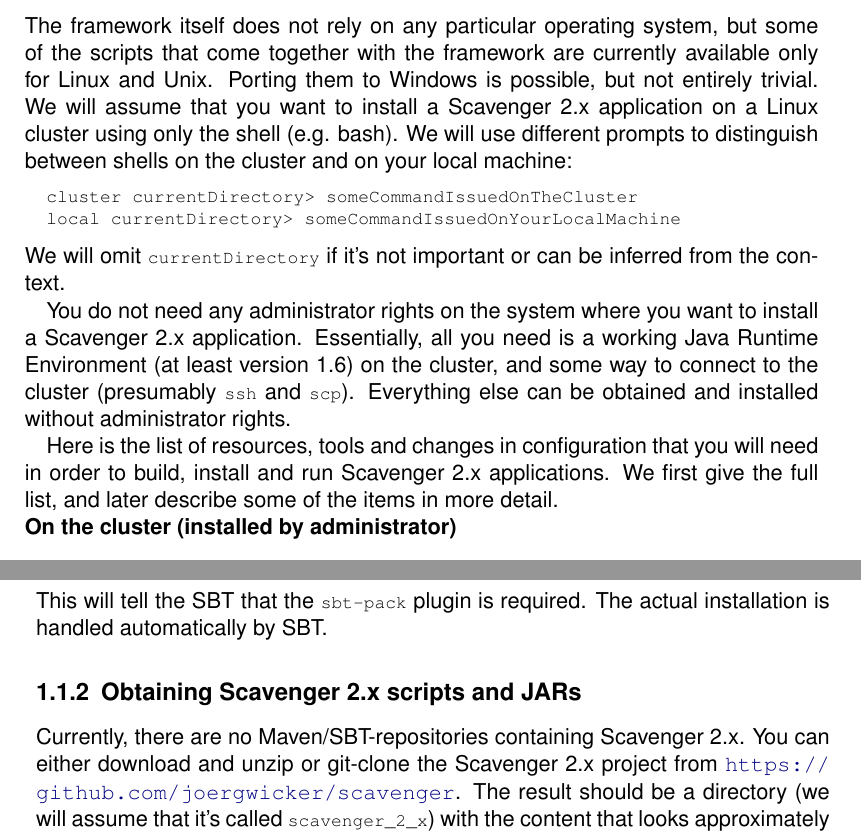
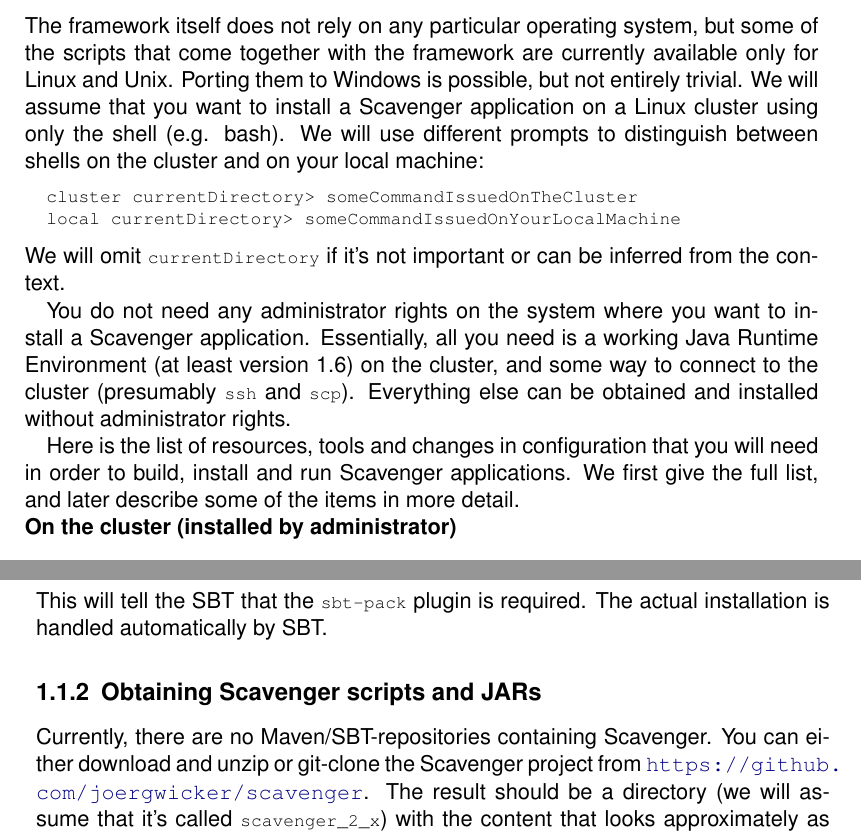
Before and after one commit to joergwicker/scavenger, a LaTeX book (documentation/scavenger_user_manual.tex): two parts of pages 1 and 2 of 9, joined at a grey line, cut so that both start at the same text. Compiled offline with pdfLaTeX.

Commit message:
update to README

```diff
--- a/documentation/scavenger_user_manual.tex
+++ b/documentation/scavenger_user_manual.tex
@@ -41,7 +41,7 @@
 but some of the scripts that come together with the framework are
 currently available only for Linux and Unix.
 Porting them to Windows is possible, but not entirely trivial.
-We will assume that you want to install a Scavenger 2.x application
+We will assume that you want to install a Scavenger application
 on a Linux cluster using only the shell (e.g. bash).
 We will use different prompts to distinguish between shells on
 the cluster and on your local machine:
@@ -54,14 +54,14 @@
 from the context.
 
 You do not need any administrator rights on the system where you want
-to install a Scavenger 2.x application.
+to install a Scavenger application.
 Essentially, all you need is a working Java Runtime Environment
 (at least version 1.6) on the cluster, and some way to connect to the cluster
 (presumably \lstinline{ssh} and \lstinline{scp}). Everything else can be
 obtained and installed without administrator rights.
 
 Here is the list of resources, tools and changes in configuration
-that you will need in order to build, install and run Scavenger 2.x applications.
+that you will need in order to build, install and run Scavenger applications.
 We first give the full list, and later describe some of the items in more detail.
 
 \noindent\textbf{On the cluster (installed by administrator)}
@@ -104,9 +104,9 @@
 This will tell the SBT that the \lstinline{sbt-pack} plugin is
 required. The actual installation is handled automatically by SBT.
 
-\subsection{Obtaining Scavenger 2.x scripts and JARs}
-Currently, there are no Maven/SBT-repositories containing Scavenger 2.x.
-You can either download and unzip or git-clone the Scavenger 2.x project from
+\subsection{Obtaining Scavenger scripts and JARs}
+Currently, there are no Maven/SBT-repositories containing Scavenger.
+You can either download and unzip or git-clone the Scavenger project from
 \url{https://github.com/joergwicker/scavenger}.
 %\footnote{
 %  A less stable ``bleeding-edge''-version can be found here:
```
Also changed, not shown: README.md.
